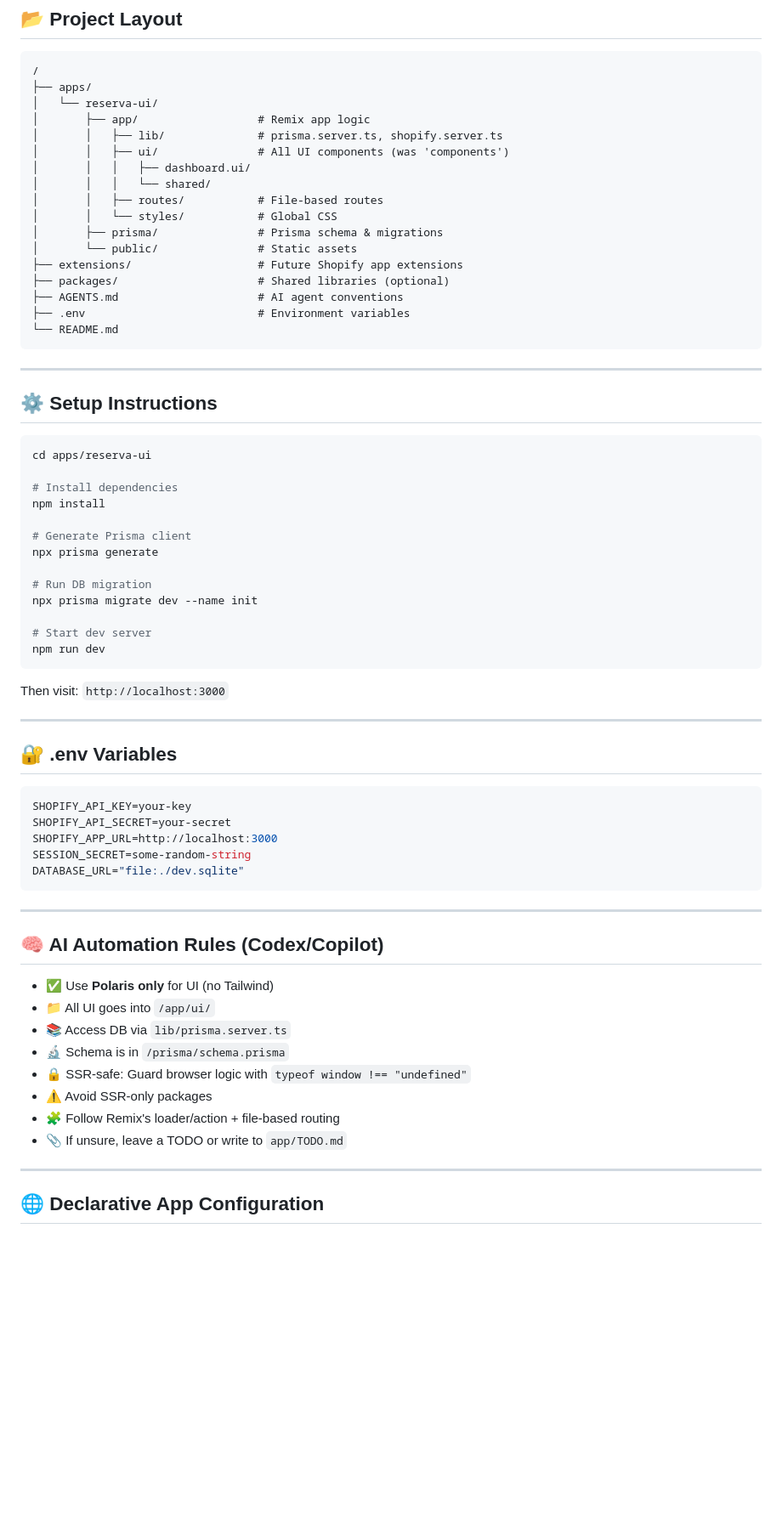
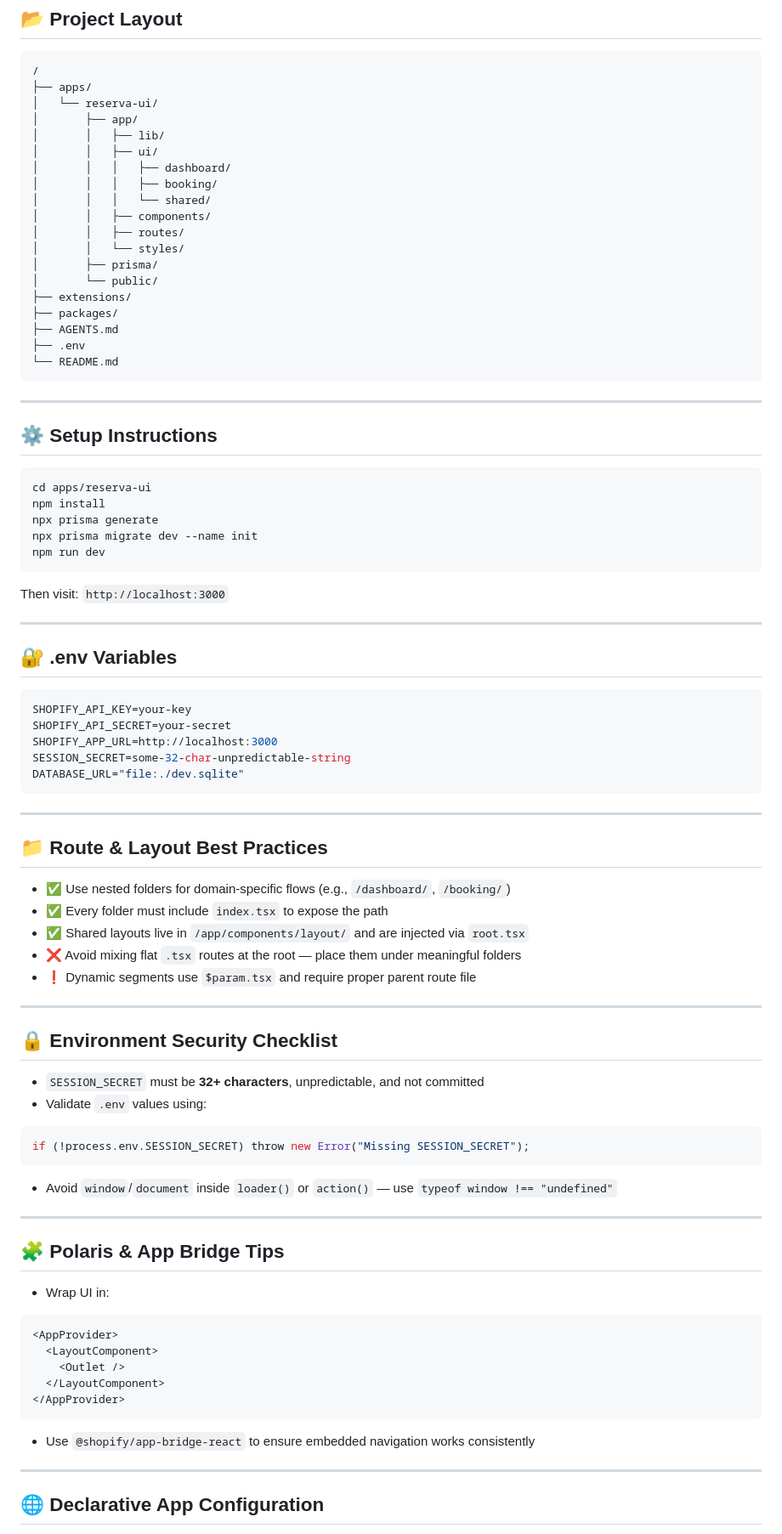
Before and after one commit to desmadrestudio/Reserva-Monorepo, a Markdown page: README.md, the part around one of its changes. Shown at 85% size. Drawn GitHub-style; blank space fills up the shorter version.

````diff
--- a/README.md
+++ b/README.md
@@ -24,19 +24,21 @@ Reserva is a full-stack Shopify booking app using **Remix**, **Shopify Polaris**
 /
 ├── apps/
 │   └── reserva-ui/
-│       ├── app/                  # Remix app logic
-│       │   ├── lib/              # prisma.server.ts, shopify.server.ts
-│       │   ├── ui/               # All UI components (was 'components')
-│       │   │   ├── dashboard.ui/
+│       ├── app/
+│       │   ├── lib/
+│       │   ├── ui/
+│       │   │   ├── dashboard/
+│       │   │   ├── booking/
 │       │   │   └── shared/
-│       │   ├── routes/           # File-based routes
-│       │   └── styles/           # Global CSS
-│       ├── prisma/               # Prisma schema & migrations
-│       └── public/               # Static assets
-├── extensions/                   # Future Shopify app extensions
-├── packages/                     # Shared libraries (optional)
-├── AGENTS.md                     # AI agent conventions
-├── .env                          # Environment variables
+│       │   ├── components/
+│       │   ├── routes/
+│       │   └── styles/
+│       ├── prisma/
+│       └── public/
+├── extensions/
+├── packages/
+├── AGENTS.md
+├── .env
 └── README.md
 ```
 
@@ -46,17 +48,9 @@ Reserva is a full-stack Shopify booking app using **Remix**, **Shopify Polaris**
 
 ```bash
 cd apps/reserva-ui
-
-# Install dependencies
 npm install
-
-# Generate Prisma client
 npx prisma generate
-
-# Run DB migration
 npx prisma migrate dev --name init
-
-# Start dev server
 npm run dev
 ```
 
@@ -70,22 +64,48 @@ Then visit: `http://localhost:3000`
 SHOPIFY_API_KEY=your-key
 SHOPIFY_API_SECRET=your-secret
 SHOPIFY_APP_URL=http://localhost:3000
-SESSION_SECRET=some-random-string
+SESSION_SECRET=some-32-char-unpredictable-string
 DATABASE_URL="file:./dev.sqlite"
 ```
 
 ---
 
-## 🧠 AI Automation Rules (Codex/Copilot)
+## 📁 Route & Layout Best Practices
 
-- ✅ Use **Polaris only** for UI (no Tailwind)
-- 📁 All UI goes into `/app/ui/`
-- 📚 Access DB via `lib/prisma.server.ts`
-- 🔬 Schema is in `/prisma/schema.prisma`
-- 🔒 SSR-safe: Guard browser logic with `typeof window !== "undefined"`
-- ⚠️ Avoid SSR-only packages
-- 🧩 Follow Remix's loader/action + file-based routing
-- 📎 If unsure, leave a TODO or write to `app/TODO.md`
+- ✅ Use nested folders for domain-specific flows (e.g., `/dashboard/`, `/booking/`)
+- ✅ Every folder must include `index.tsx` to expose the path
+- ✅ Shared layouts live in `/app/components/layout/` and are injected via `root.tsx`
+- ❌ Avoid mixing flat `.tsx` routes at the root — place them under meaningful folders
+- ❗ Dynamic segments use `$param.tsx` and require proper parent route file
+
+---
+
+## 🔒 Environment Security Checklist
+
+- `SESSION_SECRET` must be **32+ characters**, unpredictable, and not committed
+- Validate `.env` values using:
+
+```ts
+if (!process.env.SESSION_SECRET) throw new Error("Missing SESSION_SECRET");
+```
+
+- Avoid `window`/`document` inside `loader()` or `action()` — use `typeof window !== "undefined"`
+
+---
+
+## 🧩 Polaris & App Bridge Tips
+
+- Wrap UI in:
+
+```tsx
+<AppProvider>
+  <LayoutComponent>
+    <Outlet />
+  </LayoutComponent>
+</AppProvider>
+```
+
+- Use `@shopify/app-bridge-react` to ensure embedded navigation works consistently
 
 ---
 
````
Also changed, not shown: other parts of README.md (+13 -0 lines).
